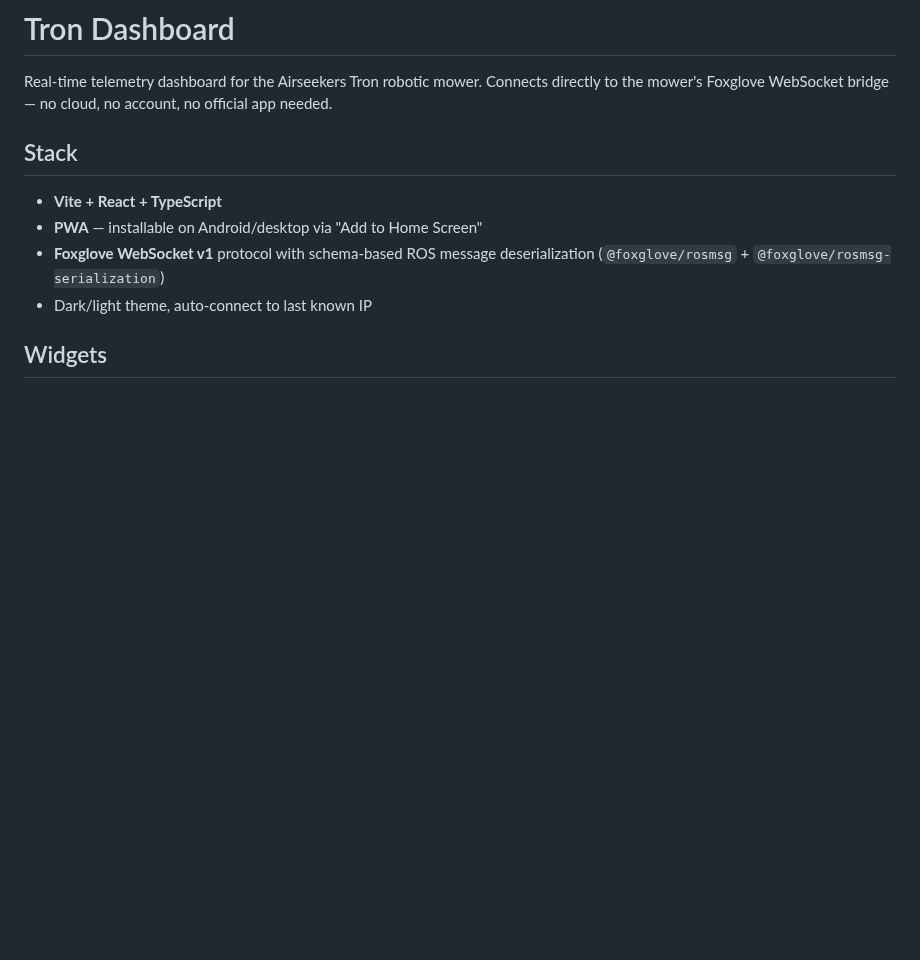
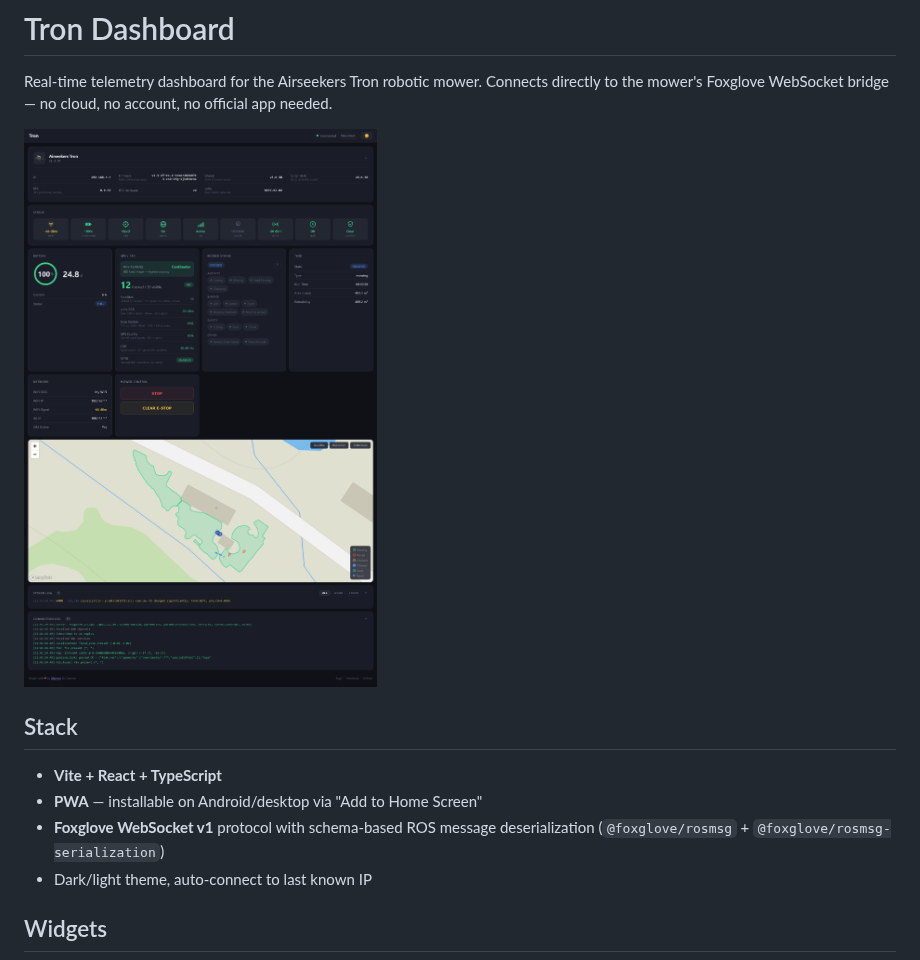
Before and after one commit to Shimmi/airseekers-tron-dashboard, a Markdown page: README.md, the part around the change. Drawn GitHub-style; pictures changed too: tron-dashboard.png (added); blank space fills up the shorter version.

Commit message:
Add dashboard screenshot to README
Co-Authored-By: Claude Opus 4.6 <noreply@anthropic.com>

```diff
--- a/README.md
+++ b/README.md
@@ -2,6 +2,8 @@
 
 Real-time telemetry dashboard for the Airseekers Tron robotic mower.
 Connects directly to the mower's Foxglove WebSocket bridge — no cloud, no account, no official app needed.
+
+![Tron Dashboard](tron-dashboard.png)
 
 ## Stack
 
```
